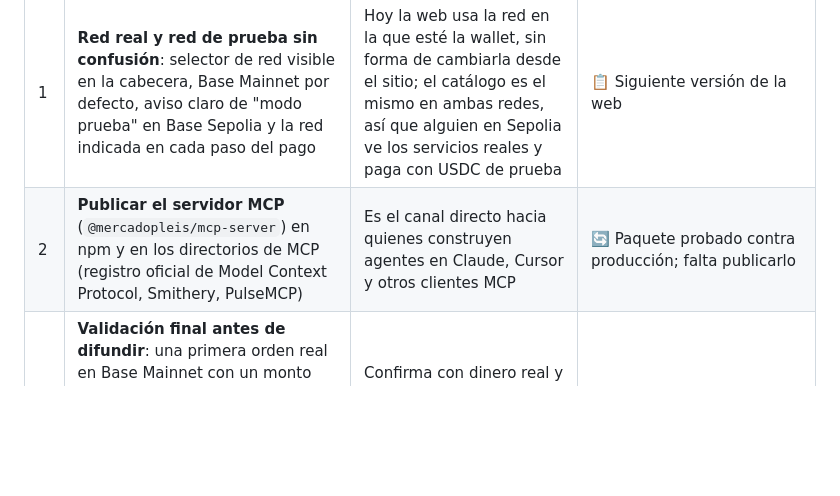
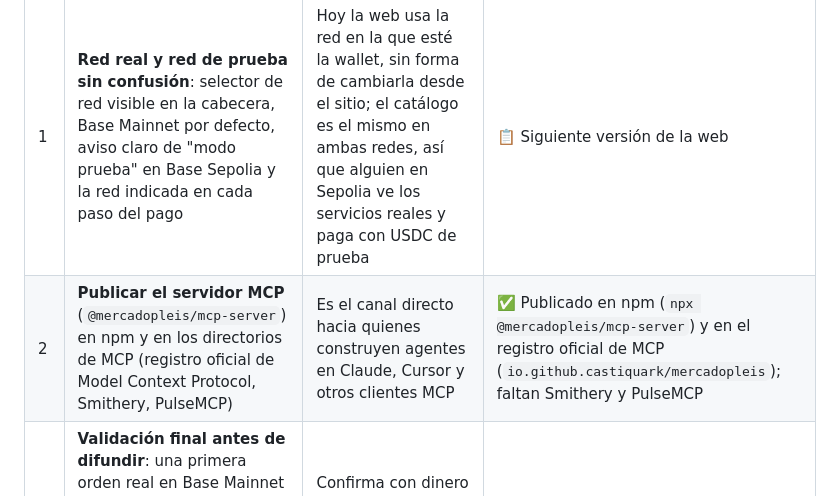
Before and after one commit to castiquark/mercadopleis, a Markdown page: ROADMAP.md, the part around the change. GitHub-like rendering; blank space fills up the shorter version.

Commit message:
docs(roadmap): MCP server published on npm and the official MCP registry
Co-Authored-By: Claude Opus 5.5 <noreply@anthropic.com>

```diff
--- a/ROADMAP.md
+++ b/ROADMAP.md
@@ -96,7 +96,7 @@ Pasos en orden. Los primeros cuatro son el camino al lanzamiento público; los s
 | # | Prioridad | Por qué | Estado |
 |---|---|---|---|
 | 1 | **Red real y red de prueba sin confusión**: selector de red visible en la cabecera, Base Mainnet por defecto, aviso claro de "modo prueba" en Base Sepolia y la red indicada en cada paso del pago | Hoy la web usa la red en la que esté la wallet, sin forma de cambiarla desde el sitio; el catálogo es el mismo en ambas redes, así que alguien en Sepolia ve los servicios reales y paga con USDC de prueba | 📋 Siguiente versión de la web |
-| 2 | **Publicar el servidor MCP** (`@mercadopleis/mcp-server`) en npm y en los directorios de MCP (registro oficial de Model Context Protocol, Smithery, PulseMCP) | Es el canal directo hacia quienes construyen agentes en Claude, Cursor y otros clientes MCP | 🔄 Paquete probado contra producción; falta publicarlo |
+| 2 | **Publicar el servidor MCP** (`@mercadopleis/mcp-server`) en npm y en los directorios de MCP (registro oficial de Model Context Protocol, Smithery, PulseMCP) | Es el canal directo hacia quienes construyen agentes en Claude, Cursor y otros clientes MCP | ✅ Publicado en npm (`npx @mercadopleis/mcp-server`) y en el registro oficial de MCP (`io.github.castiquark/mercadopleis`); faltan Smithery y PulseMCP |
 | 3 | **Validación final antes de difundir**: una primera orden real en Base Mainnet con un monto pequeño, revisión completa en celular (conectar, iniciar sesión, pagar, entregar, cobrar) y RPC dedicado para el indexador de Mainnet | Confirma con dinero real y en los dispositivos que más se usan lo que ya se probó en Sepolia | 📋 Pendiente |
 | 4 | **Lanzamiento y difusión**: video de demostración, presentación en el ecosistema de Base y en comunidades de agentes, primeras solicitudes publicadas como ejemplo | Llevar a los primeros compradores (agentes y personas) y prestadores | 📋 Tras los pasos 1–3 |
 | 5 | **Gobernanza D1**: claves separadas, propietario en multisig con timelock de 72 h y guardián que solo puede pausar ([diseño](./docs/DISPUTE_RESOLUTION.md#5-gobernanza-del-contrato-owner-con-timelock)) | Hoy el operador es propietario, árbitro y receptor de la comisión; el timelock hace visible cualquier cambio antes de que ocurra | 🔄 Contratos listos y probados (`EscrowAdmin` + `TimelockController`); se activa cuando haya volumen real o la primera disputa entre terceros |
```
